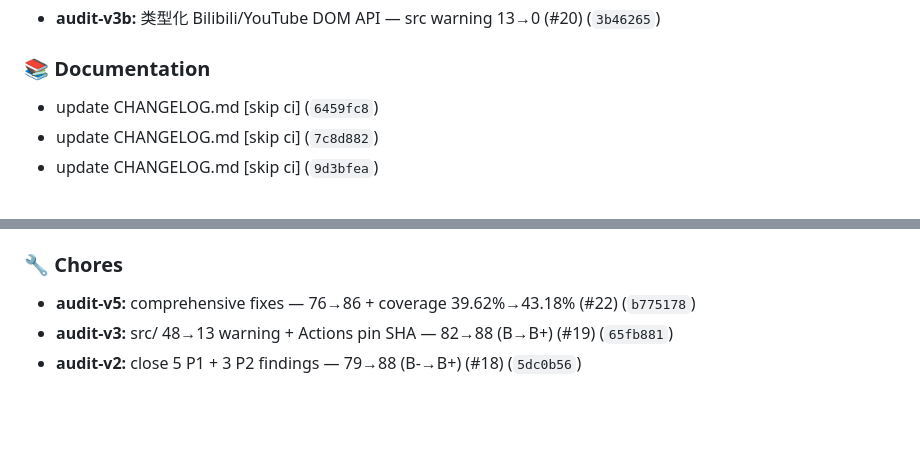
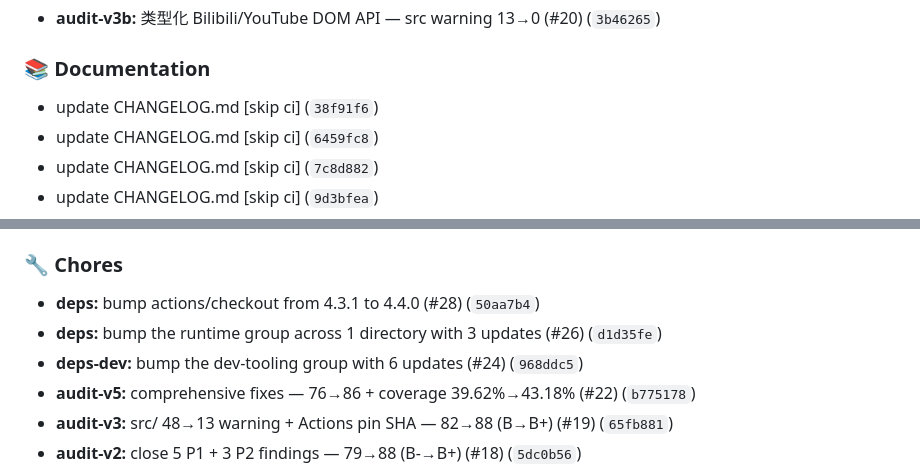
Before and after one commit to gandli/readto-chrome-extension, a Markdown page: CHANGELOG.md, 2 parts joined by grey strips. GitHub-like rendering; blank space fills up the shorter version.

Commit message:
docs: update CHANGELOG.md [skip ci]

```diff
--- a/CHANGELOG.md
+++ b/CHANGELOG.md
@@ -35,6 +35,7 @@ and this project adheres to [Semantic Versioning](https://semver.org/).
 
 ### 📚 Documentation
 
+- update CHANGELOG.md [skip ci] (`38f91f6`)
 - update CHANGELOG.md [skip ci] (`6459fc8`)
 - update CHANGELOG.md [skip ci] (`7c8d882`)
 - update CHANGELOG.md [skip ci] (`9d3bfea`)
@@ -71,6 +72,9 @@ and this project adheres to [Semantic Versioning](https://semver.org/).
 
 ### 🔧 Chores
 
+- **deps:** bump actions/checkout from 4.3.1 to 4.4.0 (#28) (`50aa7b4`)
+- **deps:** bump the runtime group across 1 directory with 3 updates (#26) (`d1d35fe`)
+- **deps-dev:** bump the dev-tooling group with 6 updates (#24) (`968ddc5`)
 - **audit-v5:** comprehensive fixes — 76→86 + coverage 39.62%→43.18% (#22) (`b775178`)
 - **audit-v3:** src/ 48→13 warning + Actions pin SHA — 82→88 (B→B+) (#19) (`65fb881`)
 - **audit-v2:** close 5 P1 + 3 P2 findings — 79→88 (B-→B+) (#18) (`5dc0b56`)
```
Also changed, not shown: other parts of CHANGELOG.md (+1 -1 lines).
